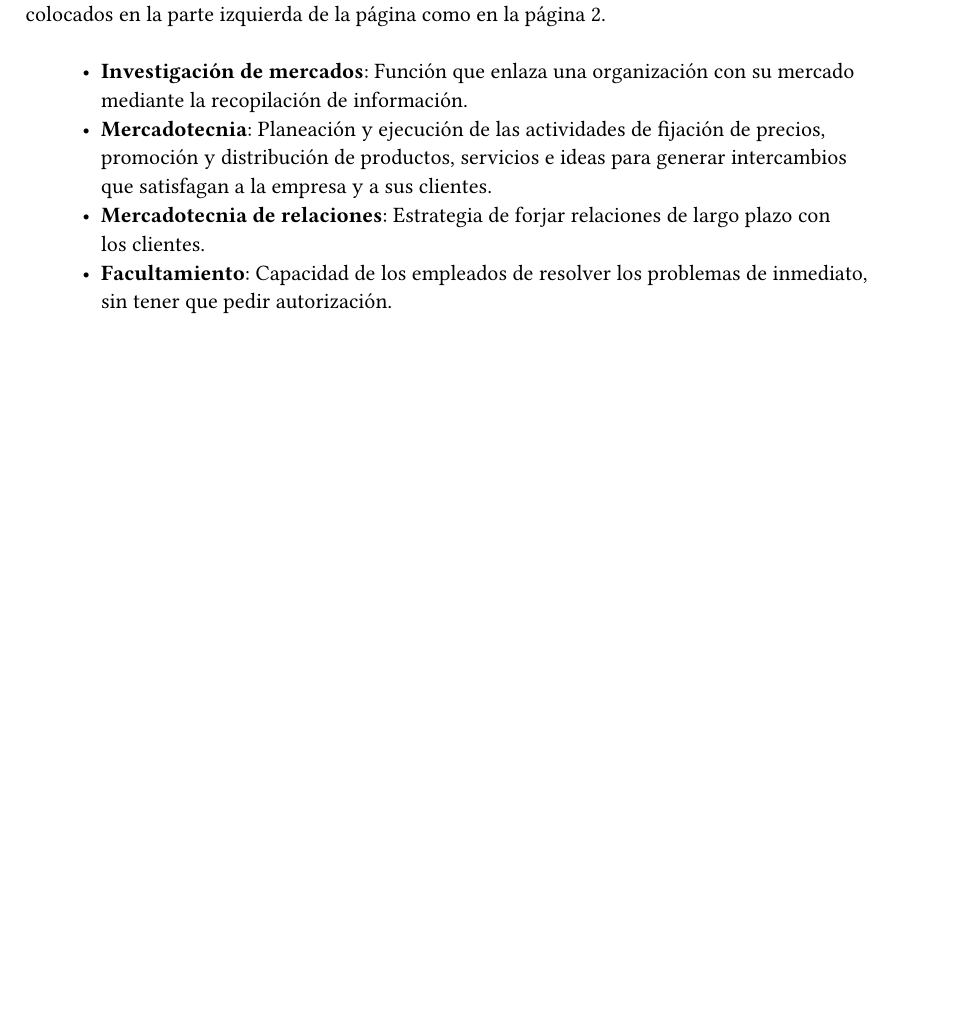
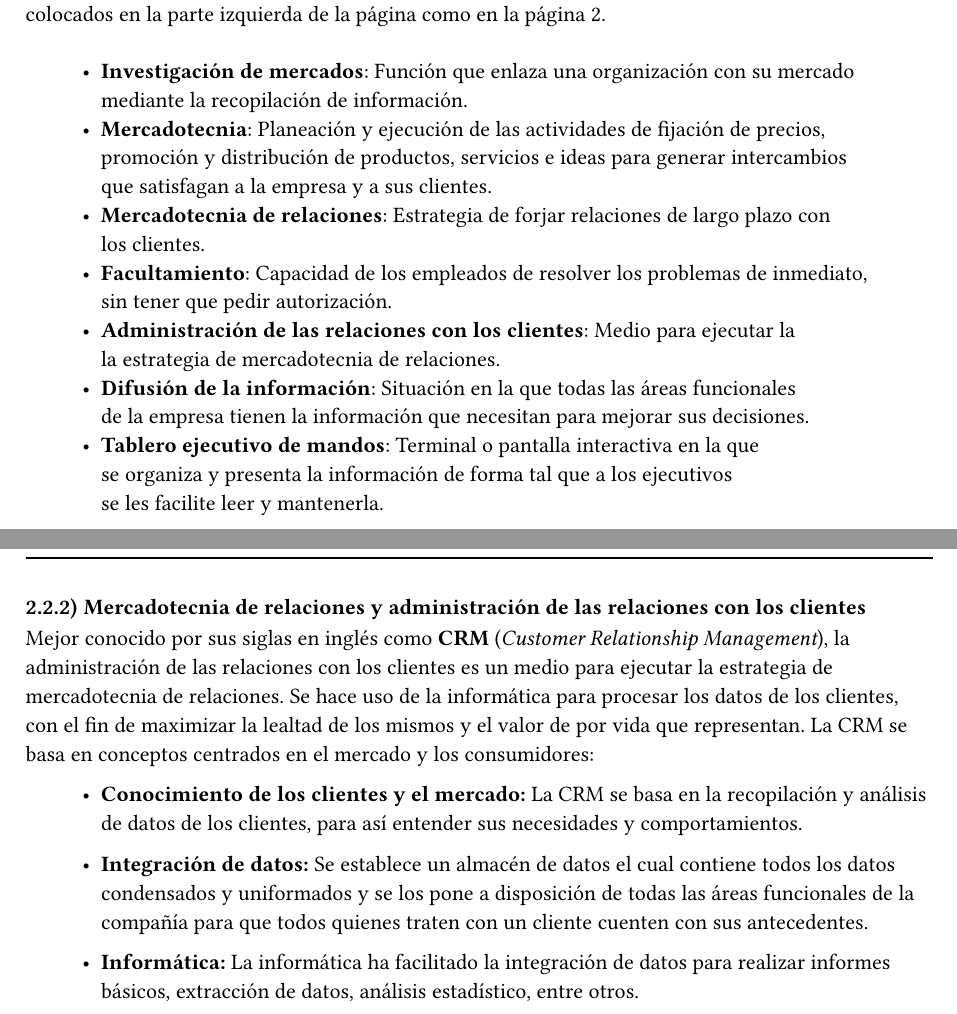
Before and after one commit to antonionatusch/cr310-preview, a Typst document (apuntes-inv-mercados-hair-et-al/parte-1/capitulo-1/main.typ): part of page 3 of 6 before the commit and two parts of pages 3 and 6 of 7 after it, the two joined at a grey line, cut so that both start at the same text, the shorter picture padded with empty space. The pictures show the PDF file apuntes-inv-mercados-hair-et-al/parte-1/capitulo-1/main.pdf that the author committed with the source.

Commit message:
feat(capitulo-1): agregar primera parte de "Mercadotecnia de relaciones y administración de las relaciones con los clientes"
TODO: agregar la otra parte y citas faltantes. También, en este commit, se agregaron nuevas definiciones.

```diff
--- a/apuntes-inv-mercados-hair-et-al/parte-1/capitulo-1/main.typ
+++ b/apuntes-inv-mercados-hair-et-al/parte-1/capitulo-1/main.typ
@@ -52,6 +52,13 @@ estando colocados en la parte izquierda de la página como en la página 2.
   los clientes. <relationship-marketing-definition>
 - *Facultamiento*: Capacidad de los empleados de resolver los problemas de inmediato, \
   sin tener que pedir autorización.<empowerment-definition>
+- *Administración de las relaciones con los clientes*: Medio para ejecutar la \
+  la estrategia de mercadotecnia de relaciones. <customer-relationship-management-definition>
+- *Difusión de la información*: Situación en la que todas las áreas funcionales \
+  de la empresa tienen la información que necesitan para mejorar sus decisiones.
+- *Tablero ejecutivo de mandos*: Terminal o pantalla interactiva en la que \
+  se organiza y presenta la información de forma tal que a los ejecutivos \
+  se les facilite leer y mantenerla.
 #pagebreak()
 
 = Investigación de mercado y decisiones generales
@@ -170,4 +178,29 @@ de mercadotecnia:
   #cite(<hair2010invmercados>, supplement: [pgs.~4--5])
 
 #pagebreak()
+=== Mercadotecnia de relaciones y administración de las relaciones con los clientes
+Mejor conocido por sus siglas en inglés como *CRM* (_Customer Relationship Management_),
+la administración de las relaciones con los clientes es un medio para ejecutar
+la estrategia de mercadotecnia de relaciones. Se hace uso de la informática
+para procesar los datos de los clientes, con el fin de maximizar la lealtad
+de los mismos y el valor de por vida que representan.
+La CRM se basa en conceptos centrados en el mercado y los consumidores:
+
+- *Conocimiento de los clientes y el mercado:* La CRM se basa en la recopilación
+  y análisis de datos de los clientes, para así entender sus necesidades
+  y comportamientos.
+
+- *Integración de datos:* Se establece un almacén de datos
+  el cual contiene todos los datos condensados y uniformados
+  y se los pone a disposición de todas las áreas funcionales
+  de la compañía para que todos quienes traten con un cliente
+  cuenten con sus antecedentes.
+
+- *Informática:* La informática ha facilitado la integración
+  de datos para realizar informes básicos, extracción de datos,
+  análisis estadístico, entre otros.
+
+
+
+#pagebreak()
 #bibliography("../../references/references.bib", style: "apa")
```
Also changed, not shown: apuntes-inv-mercados-hair-et-al/parte-1/capitulo-1/main.pdf, apuntes-inv-mercados-hair-et-al/parte-1/capitulo-1/main.typ (1 more changed lines).
